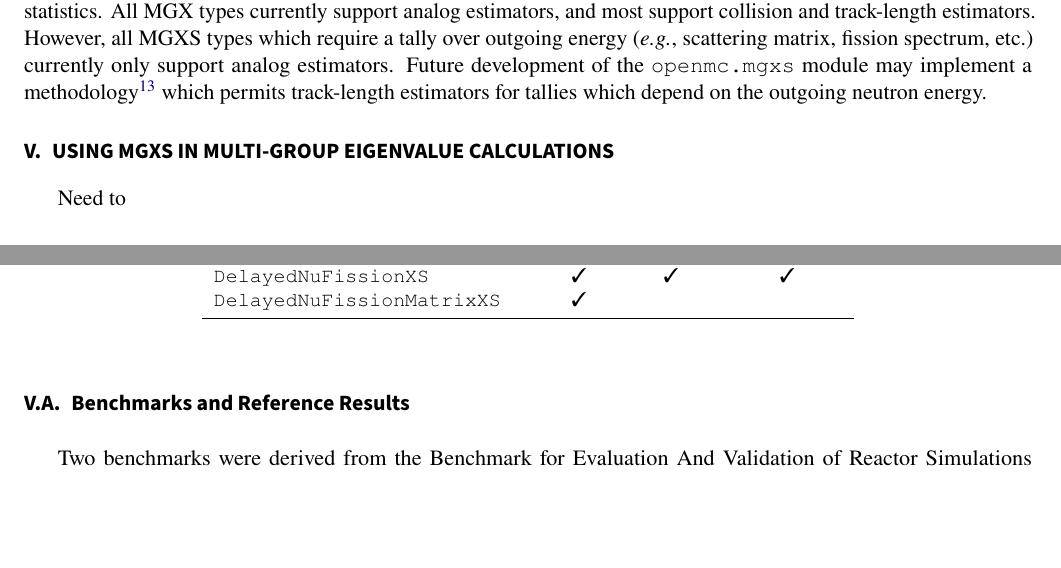
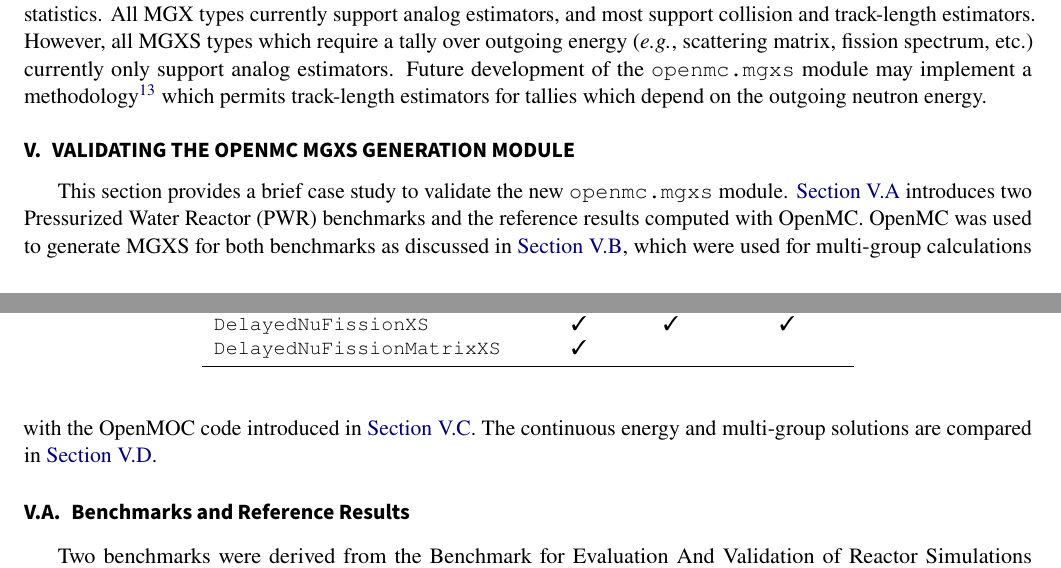
Before and after one commit to wbinventor/OpenMC-MGXS, a LaTeX document (main.tex, which reads results.tex): two parts of pages 12 and 13 of 17, joined at a grey line, cut so that both start at the same text, the shorter picture padded with empty space. Compiled offline with pdfLaTeX.

Commit message:
Wrote introduction to results section

```diff
--- a/results.tex
+++ b/results.tex
@@ -1,9 +1,9 @@
 %%%%%%%%%%%%%%%%%%%%%%%%%%%%%%%%%%%%%%%%%%%%%%%%%%%%%%%%%%%%%%%%%%%%%%%%%%%%%%%
-\section{Using MGXS in Multi-Group Eigenvalue Calculations}
-\label{sec:evaluation}
+\section{Validating the OpenMC MGXS Generation Module}
+\label{sec:validate}
 %%%%%%%%%%%%%%%%%%%%%%%%%%%%%%%%%%%%%%%%%%%%%%%%%%%%%%%%%%%%%%%%%%%%%%%%%%%%%%%
 
-Need to
+This section provides a brief case study to validate the new \texttt{openmc.mgxs} module. \cref{subsec:benchmarks} introduces two Pressurized Water Reactor (PWR) benchmarks and the reference results computed with OpenMC. OpenMC was used to generate MGXS for both benchmarks as discussed in \cref{subsec:openmc}, which were used for multi-group calculations with the OpenMOC code introduced in \cref{subsec:openmoc}. The continuous energy and multi-group solutions are compared in \cref{subsec:results}.
 
 
 %%%%%%%%%%%%%%%%%%%%%%%%%%%%%%%%%%%%%%%%%%%%%
```
Also changed, not shown: results.tex (10 more changed lines).
